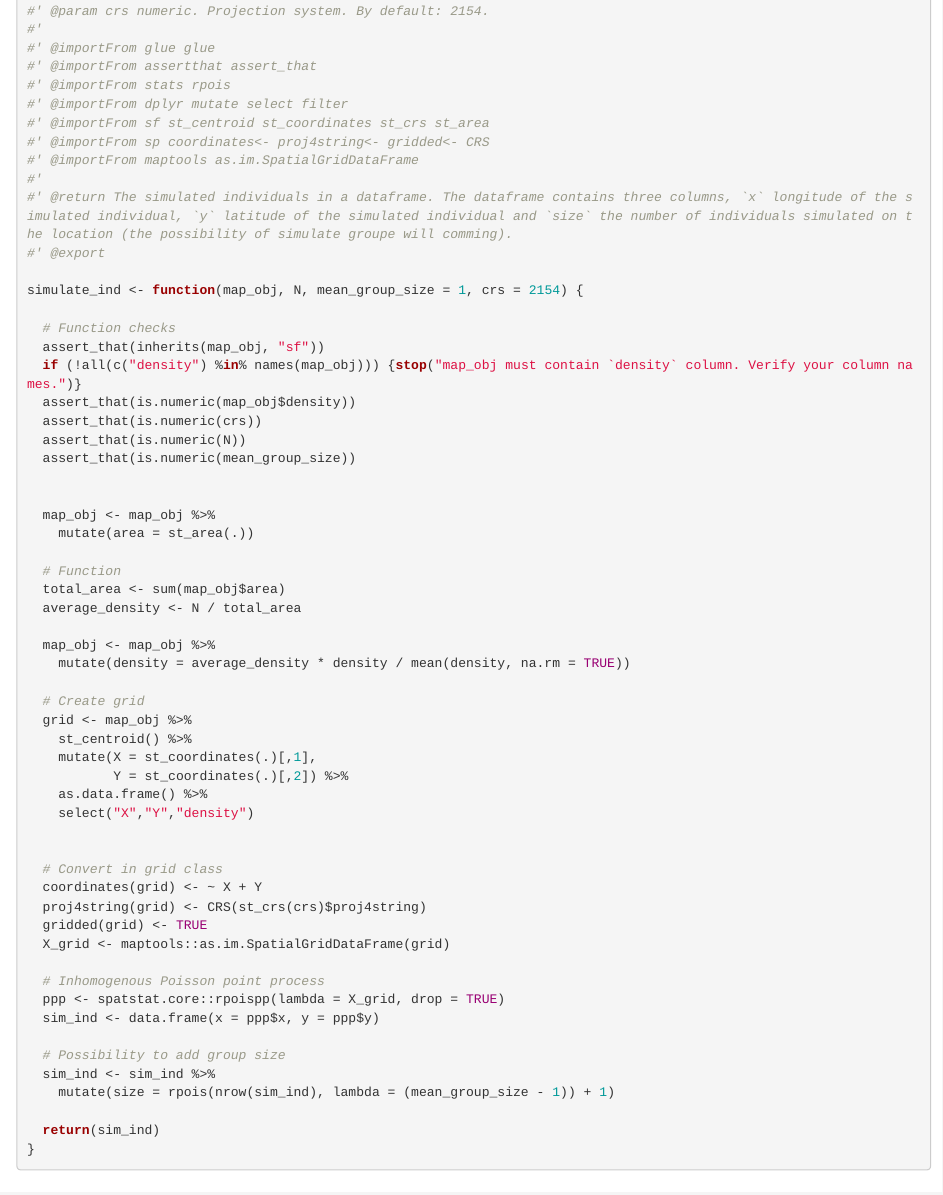
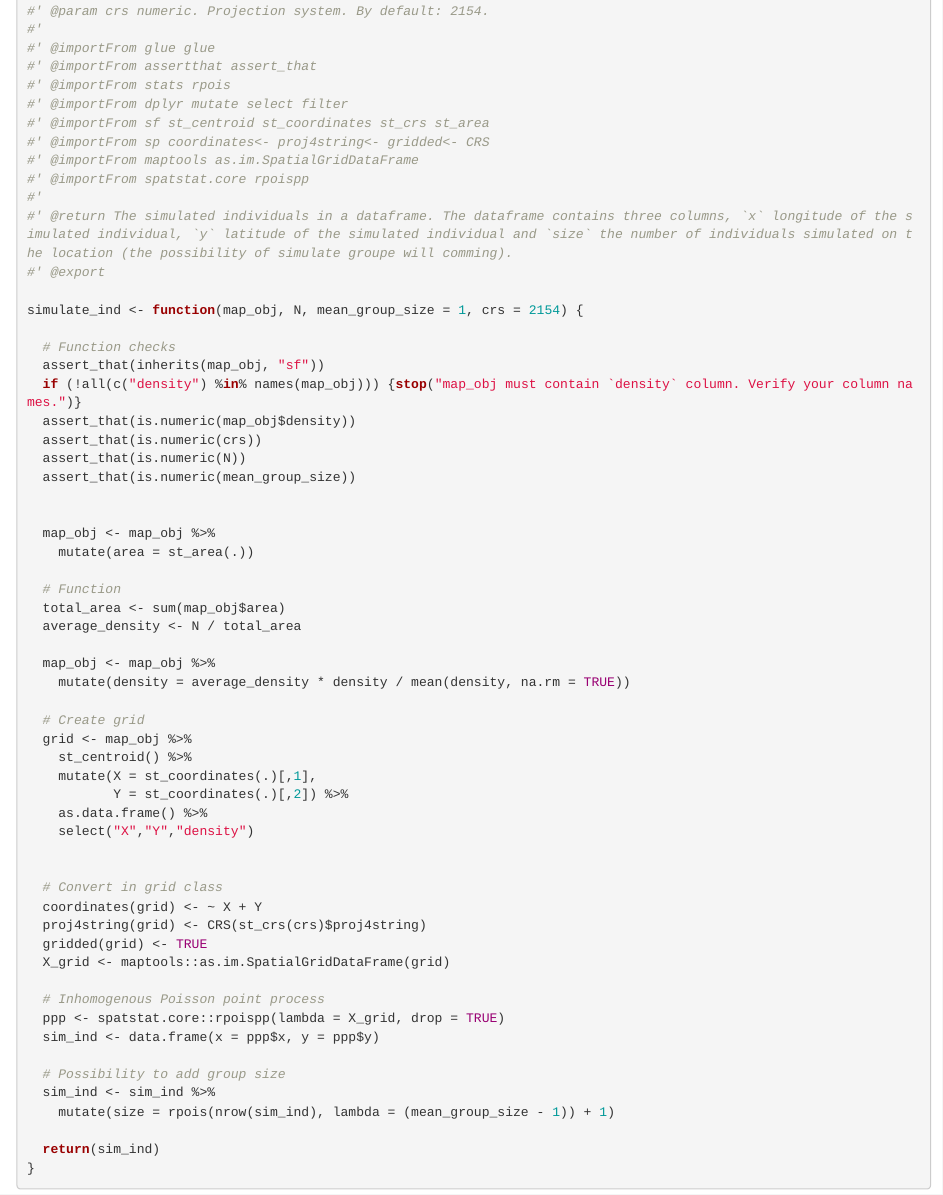
Before and after one commit to maudqueroue/sismow, an R Markdown document (dev/flat_population_abundance_emulator.Rmd): the page in a window 1100 px wide, from 10510 px down. Rendered offline with R 4.5, knitr and Pandoc, with nearby package versions; some code elsewhere in the file could not run offline; long lines of code are wrapped; common packages that the code uses without loading them are loaded.

Commit message:
ajout spatstat.core

```diff
--- a/dev/flat_population_abundance_emulator.Rmd
+++ b/dev/flat_population_abundance_emulator.Rmd
@@ -493,6 +493,7 @@ The output is the simulated individuals in a dataframe. The dataframe contains t
 #' @importFrom sf st_centroid st_coordinates st_crs st_area
 #' @importFrom sp coordinates<- proj4string<- gridded<- CRS
 #' @importFrom maptools as.im.SpatialGridDataFrame
+#' @importFrom spatstat.core rpoispp
 #'
 #' @return The simulated individuals in a dataframe. The dataframe contains three columns, `x` longitude of the simulated individual, `y` latitude of the simulated individual and `size` the number of individuals simulated on the location (the possibility of simulate groupe will comming).
 #' @export
```
Also changed, not shown: R/simulate_ind.R (+1 -0 lines), README.Rmd (+1 -1 lines), README.md, 1 other file.
